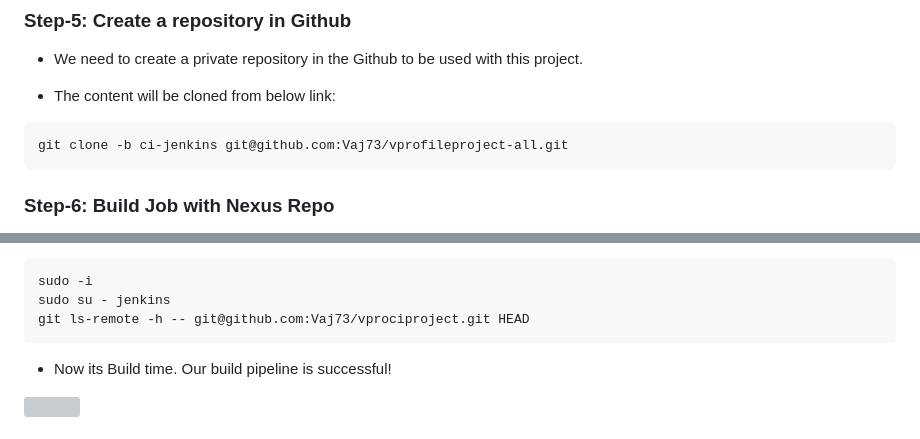
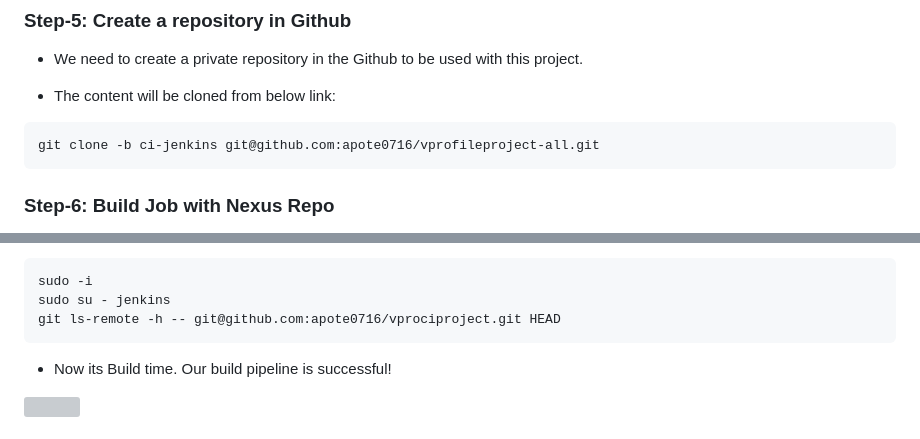
Before and after one commit to apote0716/AWS-DevOps-Projects, a Markdown page: 01. 20 DevOps Projects/Project-5_ CI Project with Jenkins, Nexus,SonarQube and Slack/README.md, 2 parts joined by grey strips. Rendered like a GitHub page; grey boxes are pictures that could not be loaded.

````diff
--- a/01. 20 DevOps Projects/Project-5_ CI Project with Jenkins, Nexus,SonarQube and Slack/README.md
+++ b/01. 20 DevOps Projects/Project-5_ CI Project with Jenkins, Nexus,SonarQube and Slack/README.md
@@ -348,7 +348,7 @@ Member repositories:
 
 - The content will be cloned from below link:
 ```sh
-git clone -b ci-jenkins git@github.com:Vaj73/vprofileproject-all.git
+git clone -b ci-jenkins git@github.com:apote0716/vprofileproject-all.git
 ```
 
 ### Step-6: Build Job with Nexus Repo
@@ -442,7 +442,7 @@ path: Jenkinsfile
 ```sh
 sudo -i
 sudo su - jenkins
-git ls-remote -h -- git@github.com:Vaj73/vprociproject.git HEAD
+git ls-remote -h -- git@github.com:apote0716/vprociproject.git HEAD
 ```
 
 - Now its Build time. Our build pipeline is successful!
````
